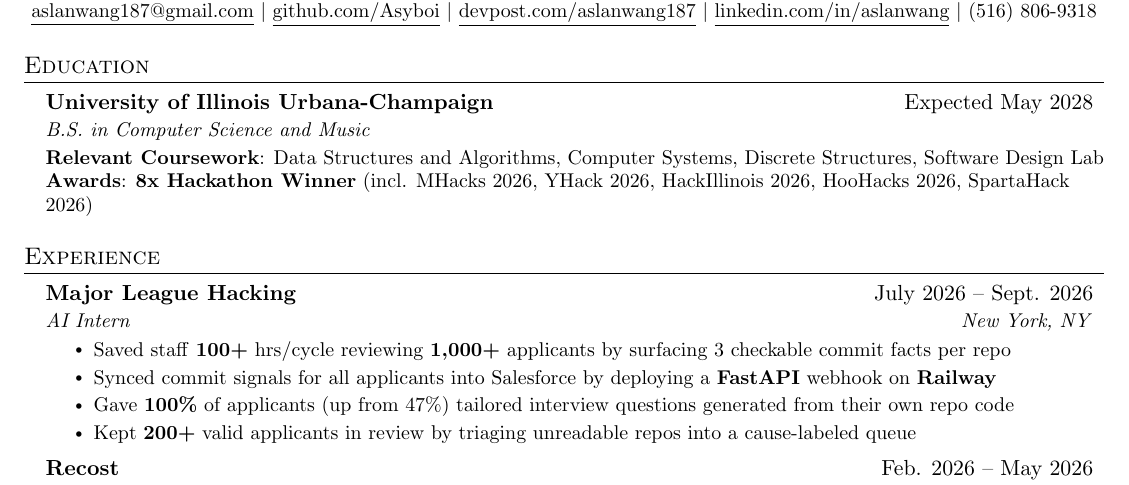
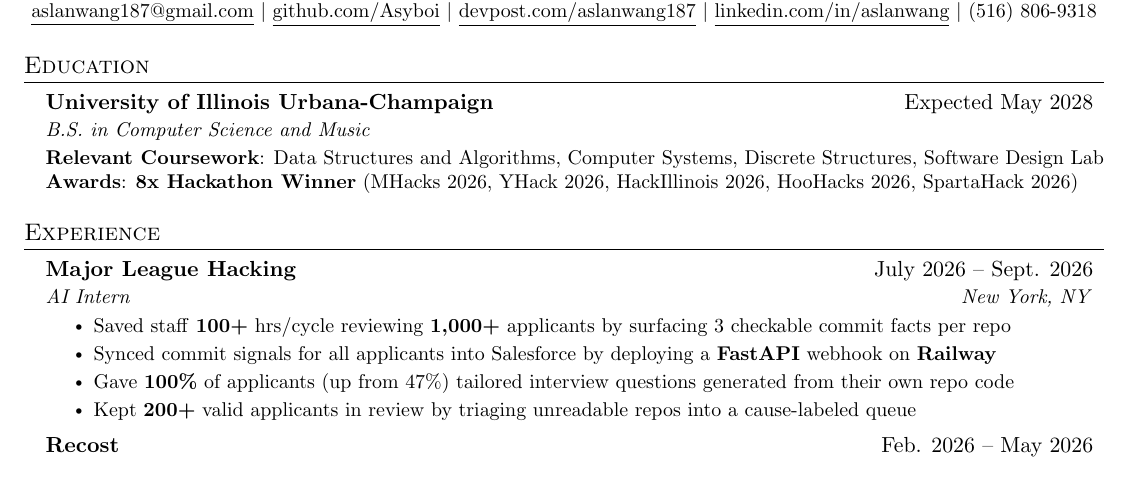
Before and after one commit to Asyboi/resume, a LaTeX document (main.tex): part of the page, cut so that both start at the same text. Compiled offline with pdfLaTeX.

Commit message:
Drop incl. so awards line fits on one line

```diff
--- a/main.tex
+++ b/main.tex
@@ -124,7 +124,7 @@
       {B.S. in Computer Science and Music}{}
     \item \small{
       \textbf{Relevant Coursework}{: Data Structures and Algorithms, Computer Systems, Discrete Structures, Software Design Lab} \\
-      \textbf{Awards}{: \textbf{8x Hackathon Winner} (incl. MHacks 2026, YHack 2026, HackIllinois 2026, HooHacks 2026, SpartaHack 2026)}
+      \textbf{Awards}{: \textbf{8x Hackathon Winner} (MHacks 2026, YHack 2026, HackIllinois 2026, HooHacks 2026, SpartaHack 2026)}
     }
   \resumeSubHeadingListEnd
 
```
Also changed, not shown: Aslan_Wang_Resume.pdf.
